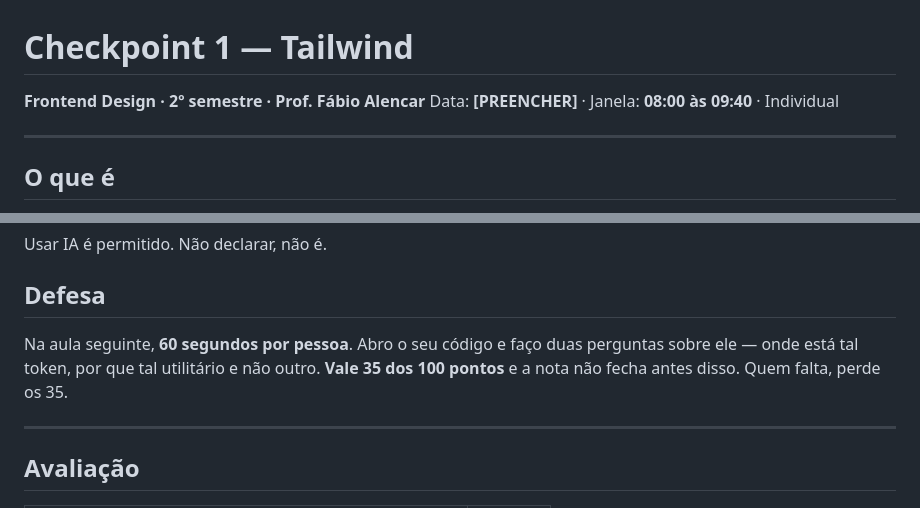
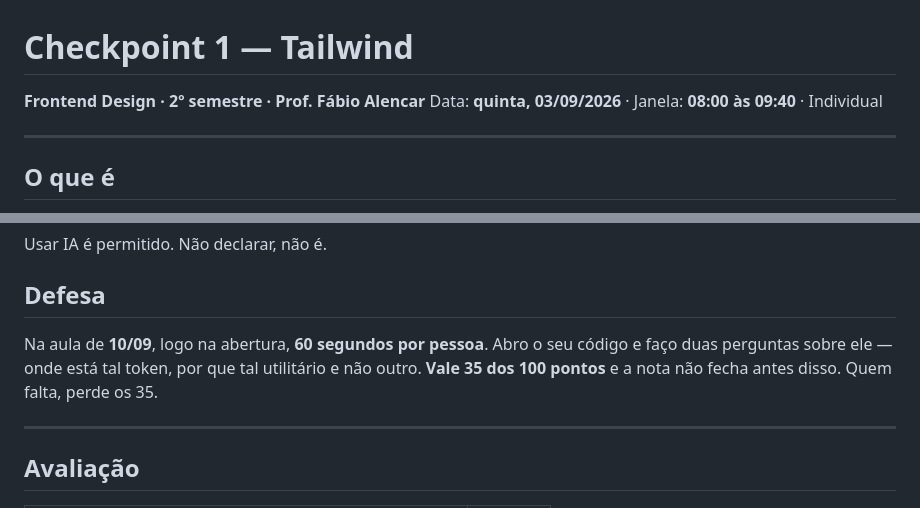
Before and after one commit to Louzano-dev/cp1-tailwind-2026-2, a Markdown page: README.md, 2 parts joined by grey strips. Drawn GitHub-style.

Commit message:
Data do checkpoint: 03/09, defesa em 10/09
Co-Authored-By: Claude Opus 5 <noreply@anthropic.com>

```diff
--- a/README.md
+++ b/README.md
@@ -1,7 +1,7 @@
 # Checkpoint 1 — Tailwind
 
 **Frontend Design · 2º semestre · Prof. Fábio Alencar**
-Data: **[PREENCHER]** · Janela: **08:00 às 09:40** · Individual
+Data: **quinta, 03/09/2026** · Janela: **08:00 às 09:40** · Individual
 
 ---
 
@@ -115,7 +115,7 @@ Usar IA é permitido. Não declarar, não é.
 
 ## Defesa
 
-Na aula seguinte, **60 segundos por pessoa**. Abro o seu código e faço duas perguntas sobre ele — onde está tal token, por que tal utilitário e não outro. **Vale 35 dos 100 pontos** e a nota não fecha antes disso. Quem falta, perde os 35.
+Na aula de **10/09**, logo na abertura, **60 segundos por pessoa**. Abro o seu código e faço duas perguntas sobre ele — onde está tal token, por que tal utilitário e não outro. **Vale 35 dos 100 pontos** e a nota não fecha antes disso. Quem falta, perde os 35.
 
 ---
 
```
